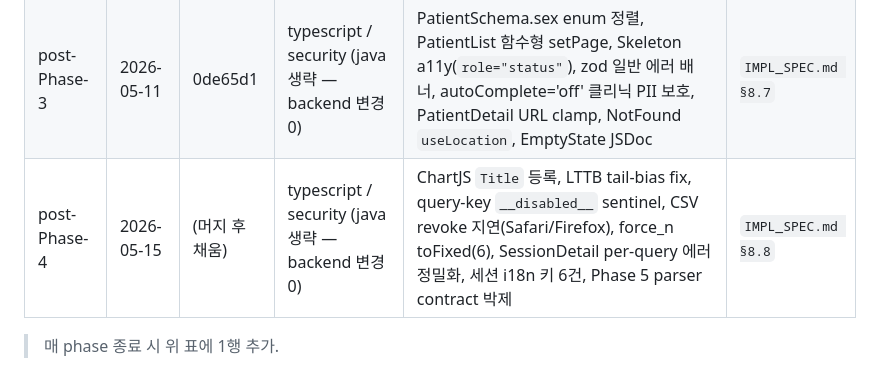
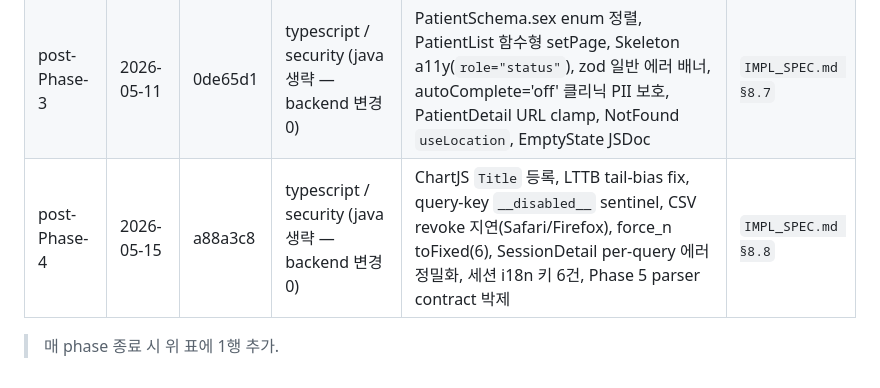
Before and after one commit to LsMin124/patient_info, a Markdown page: docs/PHASE_REVIEW.md, the part around the change. Rendered like a GitHub page.

Commit message:
docs: backfill post-Phase-4 review merge SHA

```diff
--- a/docs/PHASE_REVIEW.md
+++ b/docs/PHASE_REVIEW.md
@@ -107,6 +107,6 @@ git checkout -b phase/(N+1)-<topic>
 |---|---|---|---|---|---|
 | post-Phase-2 | 2026-05-10 | 951e374 | typescript / java / security | 자격증명 외부화, Number 캐스트, sourcemap hidden, Locale/Theme Context, http sanitization, EM clear, 값 단언, Modal/Toast 테스트, fixture 가명화 | `IMPL_SPEC.md §8` |
 | post-Phase-3 | 2026-05-11 | 0de65d1 | typescript / security (java 생략 — backend 변경 0) | PatientSchema.sex enum 정렬, PatientList 함수형 setPage, Skeleton a11y(`role="status"`), zod 일반 에러 배너, autoComplete='off' 클리닉 PII 보호, PatientDetail URL clamp, NotFound `useLocation`, EmptyState JSDoc | `IMPL_SPEC.md §8.7` |
-| post-Phase-4 | 2026-05-15 | (머지 후 채움) | typescript / security (java 생략 — backend 변경 0) | ChartJS `Title` 등록, LTTB tail-bias fix, query-key `__disabled__` sentinel, CSV revoke 지연(Safari/Firefox), force_n toFixed(6), SessionDetail per-query 에러 정밀화, 세션 i18n 키 6건, Phase 5 parser contract 박제 | `IMPL_SPEC.md §8.8` |
+| post-Phase-4 | 2026-05-15 | a88a3c8 | typescript / security (java 생략 — backend 변경 0) | ChartJS `Title` 등록, LTTB tail-bias fix, query-key `__disabled__` sentinel, CSV revoke 지연(Safari/Firefox), force_n toFixed(6), SessionDetail per-query 에러 정밀화, 세션 i18n 키 6건, Phase 5 parser contract 박제 | `IMPL_SPEC.md §8.8` |
 
 > 매 phase 종료 시 위 표에 1행 추가.
```
